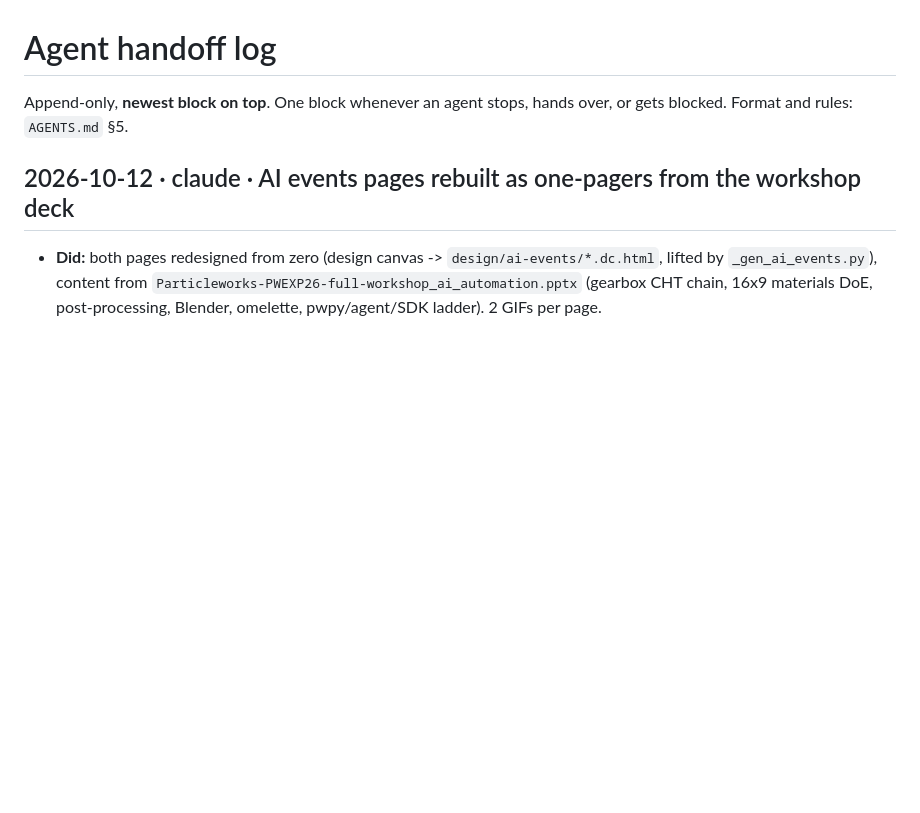
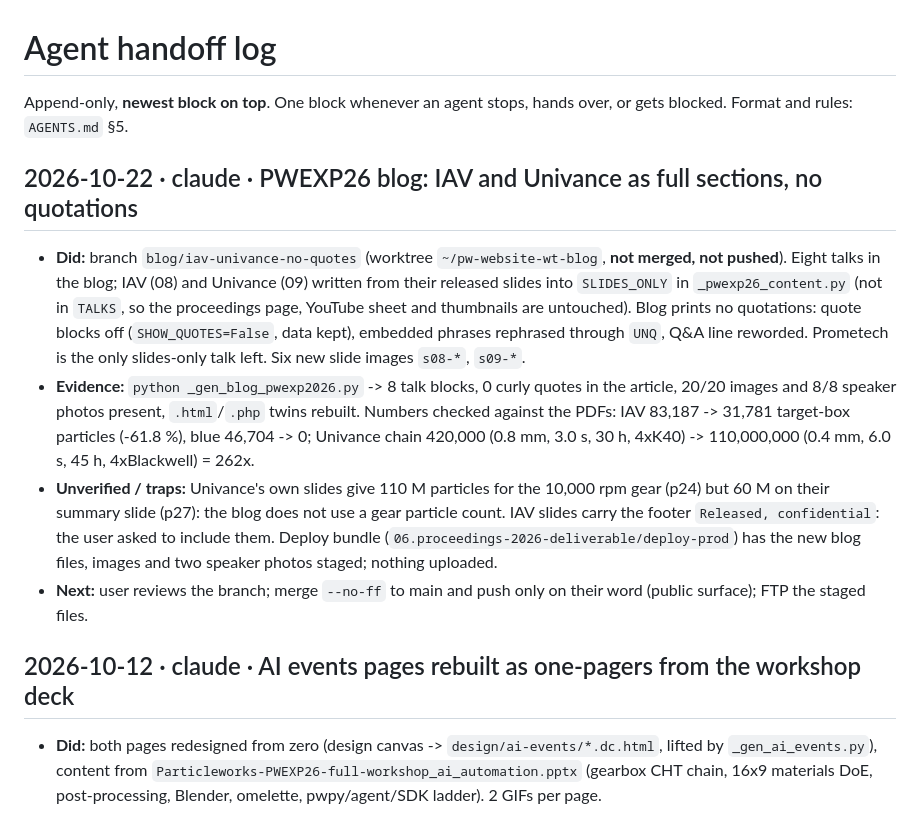
Before and after one commit to micmer-git/pw-website, a Markdown page: AGENT_HANDOFF.md, the part around the change. GitHub-like rendering; blank space fills up the shorter version.

Commit message:
Handoff: PWEXP26 blog IAV/Univance, no quotations
Agent: claude

```diff
--- a/AGENT_HANDOFF.md
+++ b/AGENT_HANDOFF.md
@@ -2,6 +2,12 @@
 
 Append-only, **newest block on top**. One block whenever an agent stops, hands over, or gets
 blocked. Format and rules: `AGENTS.md` §5.
+
+## 2026-10-22 · claude · PWEXP26 blog: IAV and Univance as full sections, no quotations
+- **Did:** branch `blog/iav-univance-no-quotes` (worktree `~/pw-website-wt-blog`, **not merged, not pushed**). Eight talks in the blog; IAV (08) and Univance (09) written from their released slides into `SLIDES_ONLY` in `_pwexp26_content.py` (not in `TALKS`, so the proceedings page, YouTube sheet and thumbnails are untouched). Blog prints no quotations: quote blocks off (`SHOW_QUOTES=False`, data kept), embedded phrases rephrased through `UNQ`, Q&A line reworded. Prometech is the only slides-only talk left. Six new slide images `s08-*`, `s09-*`.
+- **Evidence:** `python _gen_blog_pwexp2026.py` -> 8 talk blocks, 0 curly quotes in the article, 20/20 images and 8/8 speaker photos present, `.html`/`.php` twins rebuilt. Numbers checked against the PDFs: IAV 83,187 -> 31,781 target-box particles (-61.8 %), blue 46,704 -> 0; Univance chain 420,000 (0.8 mm, 3.0 s, 30 h, 4xK40) -> 110,000,000 (0.4 mm, 6.0 s, 45 h, 4xBlackwell) = 262x.
+- **Unverified / traps:** Univance's own slides give 110 M particles for the 10,000 rpm gear (p24) but 60 M on their summary slide (p27): the blog does not use a gear particle count. IAV slides carry the footer `Released, confidential`: the user asked to include them. Deploy bundle (`06.proceedings-2026-deliverable/deploy-prod`) has the new blog files, images and two speaker photos staged; nothing uploaded.
+- **Next:** user reviews the branch; merge `--no-ff` to main and push only on their word (public surface); FTP the staged files.
 
 ## 2026-10-12 · claude · AI events pages rebuilt as one-pagers from the workshop deck
 - **Did:** both pages redesigned from zero (design canvas -> `design/ai-events/*.dc.html`, lifted by `_gen_ai_events.py`), content from `Particleworks-PWEXP26-full-workshop_ai_automation.pptx` (gearbox CHT chain, 16x9 materials DoE, post-processing, Blender, omelette, pwpy/agent/SDK ladder). 2 GIFs per page.
```
